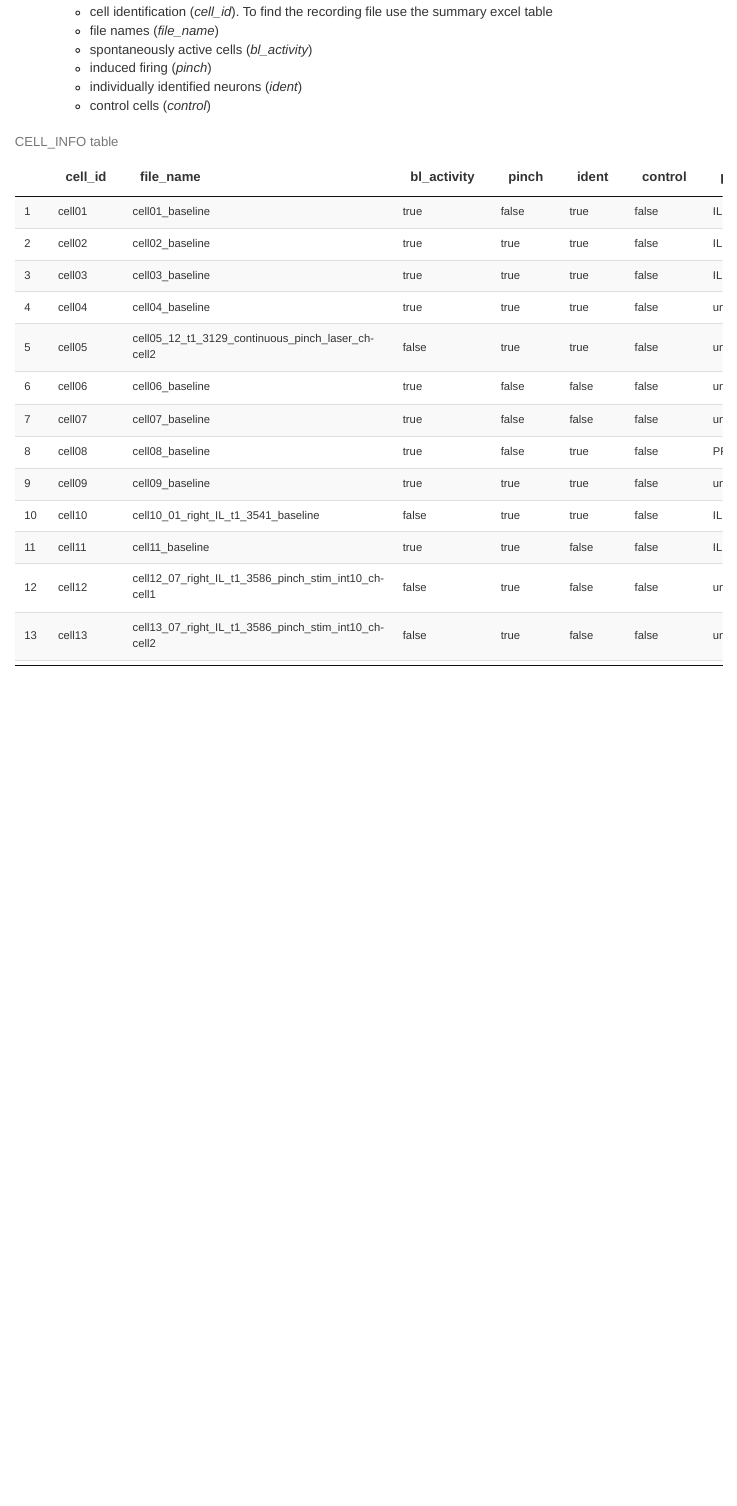
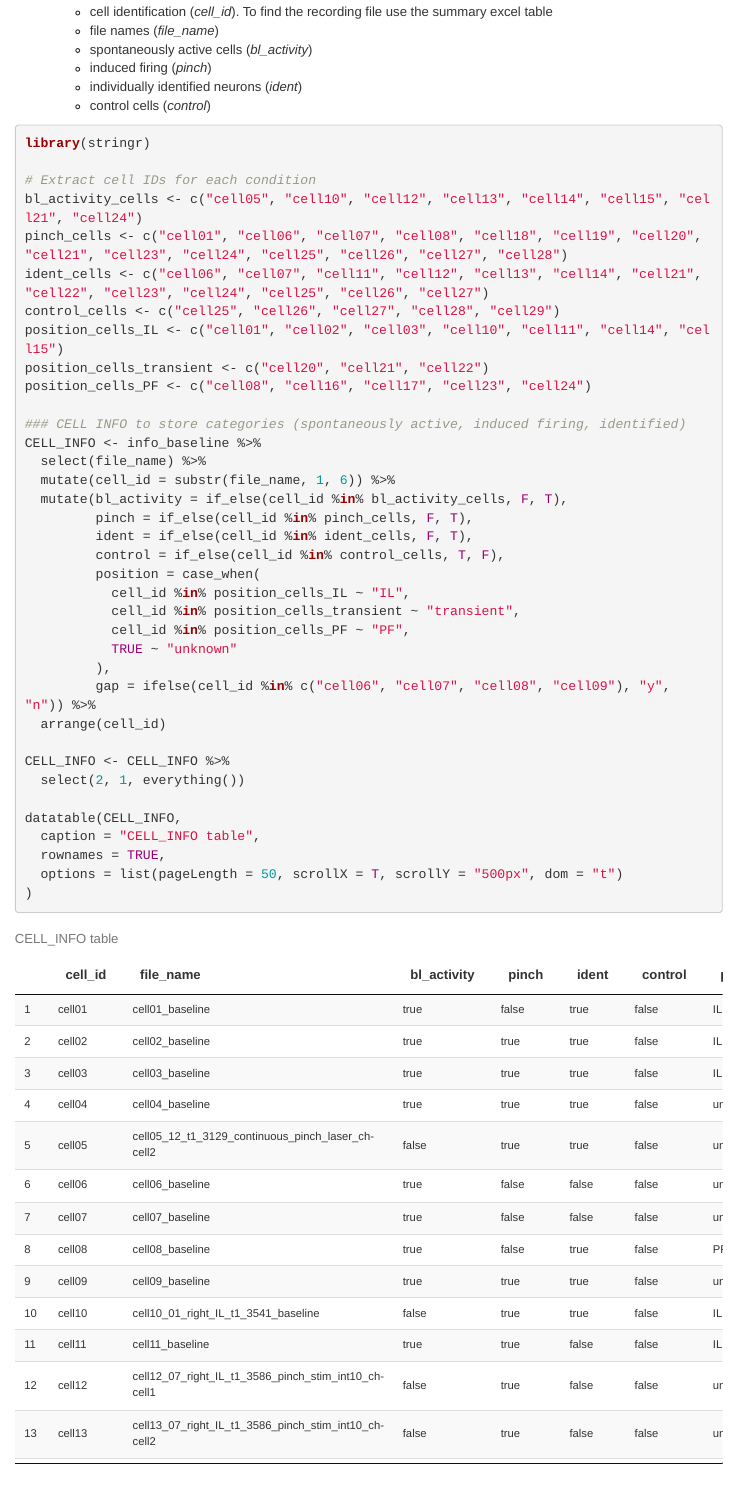
Before and after one commit to viktorpm/glyci_analysis, an R Markdown document (markdown_notebooks/GII_analysis_notebook.Rmd): the page in a window 1100 px wide, from 2610 px down. Rendered offline with R 4.5, knitr and Pandoc, with nearby package versions; some code elsewhere in the file could not run offline; menus at the side of the page are left out.

Commit message:
refactoring code to generate CELL_INFO

````diff
--- a/markdown_notebooks/GII_analysis_notebook.Rmd
+++ b/markdown_notebooks/GII_analysis_notebook.Rmd
@@ -177,112 +177,47 @@ datatable(info_baseline,
     -   individually identified neurons (*ident*)
     -   control cells (*control*)
 
-```{r, echo=FALSE}
+
+
+```{r}
+library(stringr)
+
+# Extract cell IDs for each condition
+bl_activity_cells <- c("cell05", "cell10", "cell12", "cell13", "cell14", "cell15", "cell21", "cell24")
+pinch_cells <- c("cell01", "cell06", "cell07", "cell08", "cell18", "cell19", "cell20", "cell21", "cell23", "cell24", "cell25", "cell26", "cell27", "cell28")
+ident_cells <- c("cell06", "cell07", "cell11", "cell12", "cell13", "cell14", "cell21", "cell22", "cell23", "cell24", "cell25", "cell26", "cell27")
+control_cells <- c("cell25", "cell26", "cell27", "cell28", "cell29")
+position_cells_IL <- c("cell01", "cell02", "cell03", "cell10", "cell11", "cell14", "cell15")
+position_cells_transient <- c("cell20", "cell21", "cell22")
+position_cells_PF <- c("cell08", "cell16", "cell17", "cell23", "cell24")
+
 ### CELL INFO to store categories (spontaneously active, induced firing, identified)
 CELL_INFO <- info_baseline %>%
   select(file_name) %>%
-  add_column(cell_id = substr(info_baseline$file_name, 1, 6), .before = "file_name") %>%
-  dplyr::mutate(bl_activity = T) %>%
-  dplyr::mutate(bl_activity = replace(
-    bl_activity,
-    .$cell_id == "cell05" |
-      .$cell_id == "cell10" |
-      .$cell_id == "cell12" |
-      .$cell_id == "cell13" |
-      .$cell_id == "cell14" |
-      .$cell_id == "cell15" |
-      .$cell_id == "cell21" |
-      .$cell_id == "cell24",
-    F
-  )) %>%
-  dplyr::mutate(pinch = T) %>%
-  dplyr::mutate(pinch = replace(
-    pinch,
-    .$cell_id == "cell01" |
-      .$cell_id == "cell06" |
-      .$cell_id == "cell07" |
-      .$cell_id == "cell08" |
-      .$cell_id == "cell18" |
-      .$cell_id == "cell19" |
-      .$cell_id == "cell20" |
-      .$cell_id == "cell21" |
-      .$cell_id == "cell23" |
-      .$cell_id == "cell24" |
-      .$cell_id == "cell25" |
-      .$cell_id == "cell26" |
-      .$cell_id == "cell27" |
-      .$cell_id == "cell28",
-    F
-  )) %>%
-  dplyr::mutate(ident = T) %>%
-  dplyr::mutate(ident = replace(
-    ident,
-    .$cell_id == "cell06" |
-      .$cell_id == "cell07" |
-      .$cell_id == "cell11" |
-      .$cell_id == "cell12" |
-      .$cell_id == "cell13" |
-      .$cell_id == "cell14" |
-      .$cell_id == "cell21" |
-      .$cell_id == "cell22" |
-      .$cell_id == "cell23" |
-      .$cell_id == "cell24" |
-      .$cell_id == "cell25" |
-      .$cell_id == "cell26" |
-      .$cell_id == "cell27",
-    F
-  )) %>%
-  dplyr::mutate(control = F) %>%
-  dplyr::mutate(control = replace(
-    control,
-    .$cell_id == "cell25" |
-      .$cell_id == "cell26" |
-      .$cell_id == "cell27" |
-      .$cell_id == "cell28" |
-      .$cell_id == "cell29",
-    T
-  )) %>%
-  dplyr::mutate(position = "unknown") %>%
-  dplyr::mutate(position = replace(
-    position,
-    .$cell_id == "cell01" |
-      .$cell_id == "cell02" |
-      .$cell_id == "cell03" |
-      .$cell_id == "cell10" |
-      .$cell_id == "cell11" |
-      .$cell_id == "cell14" |
-      .$cell_id == "cell15",
-    "IL"
-  )) %>%
-  dplyr::mutate(position = replace(
-    position,
-    .$cell_id == "cell20" |
-      .$cell_id == "cell21" |
-      .$cell_id == "cell22",
-    "transient"
-  )) %>%
-  dplyr::mutate(position = replace(
-    position,
-    .$cell_id == "cell08" |
-      .$cell_id == "cell16" |
-      .$cell_id == "cell17" |
-      .$cell_id == "cell23" |
-      .$cell_id == "cell24",
-    "PF"
-  )) %>%
-  dplyr::mutate(
-    gap = ifelse(cell_id %in% c("cell06", "cell07", "cell08", "cell09"), yes = "y", no = "n")
-  )
+  mutate(cell_id = substr(file_name, 1, 6)) %>%
+  mutate(bl_activity = if_else(cell_id %in% bl_activity_cells, F, T),
+         pinch = if_else(cell_id %in% pinch_cells, F, T),
+         ident = if_else(cell_id %in% ident_cells, F, T),
+         control = if_else(cell_id %in% control_cells, T, F),
+         position = case_when(
+           cell_id %in% position_cells_IL ~ "IL",
+           cell_id %in% position_cells_transient ~ "transient",
+           cell_id %in% position_cells_PF ~ "PF",
+           TRUE ~ "unknown"
+         ),
+         gap = ifelse(cell_id %in% c("cell06", "cell07", "cell08", "cell09"), "y", "n")) %>%
+  arrange(cell_id)
+
+CELL_INFO <- CELL_INFO %>%
+  select(2, 1, everything())
 
 datatable(CELL_INFO,
   caption = "CELL_INFO table",
   rownames = TRUE,
   options = list(pageLength = 50, scrollX = T, scrollY = "500px", dom = "t")
 )
-
-# IL_stim_firing$file_name %>% unique() %>% length()
-# info_stim$file_name %>% length()
-```
+```
+
 
 <br><br>
 
````
Also changed, not shown: markdown_notebooks/GII_analysis_notebook.Rmd (16 more changed lines).
